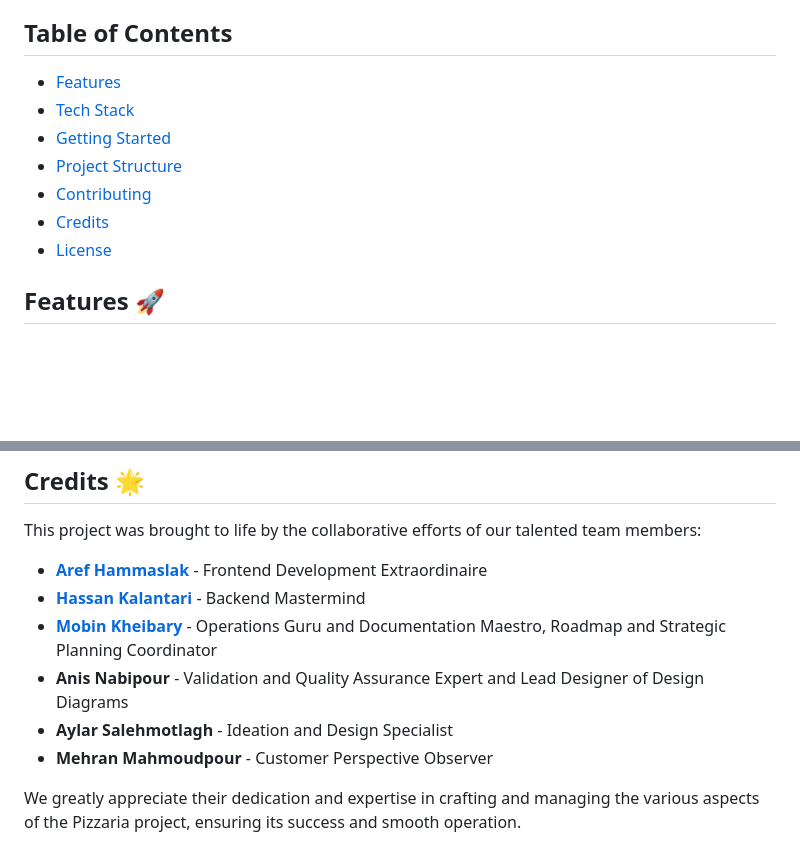
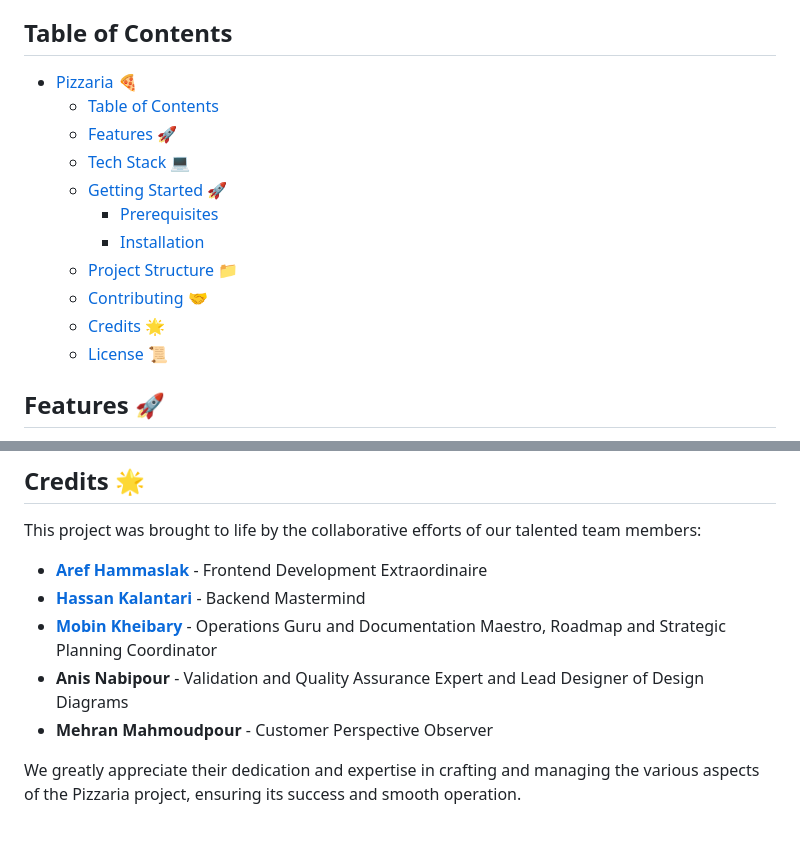
Before and after one commit to aref-hammaslak/Pizza-Ordering-Project, a Markdown page: README.md, 2 parts joined by grey strips. Drawn GitHub-style; blank space fills up the shorter version.

Commit message:
Remove Aylar from the list of Contributors

```diff
--- a/README.md
+++ b/README.md
@@ -8,13 +8,17 @@ Pizzaria is a web application that allows users to customize their favorite pizz
 
 ## Table of Contents
 
-- [Features](#features)
-- [Tech Stack](#tech-stack)
-- [Getting Started](#getting-started)
-- [Project Structure](#project-structure)
-- [Contributing](#contributing)
-- [Credits](#credits)
-- [License](#license)
+- [Pizzaria 🍕](#pizzaria-)
+  - [Table of Contents](#table-of-contents)
+  - [Features 🚀](#features-)
+  - [Tech Stack 💻](#tech-stack-)
+  - [Getting Started 🚀](#getting-started-)
+    - [Prerequisites](#prerequisites)
+    - [Installation](#installation)
+  - [Project Structure 📁](#project-structure-)
+  - [Contributing 🤝](#contributing-)
+  - [Credits 🌟](#credits-)
+  - [License 📜](#license-)
 
 ## Features 🚀
 
@@ -100,7 +104,6 @@ This project was brought to life by the collaborative efforts of our talented te
 - [**Hassan Kalantari**](https://github.com/HeisenbergHK) - Backend Mastermind
 - [**Mobin Kheibary**](https://github.com/Mobiwn) - Operations Guru and Documentation Maestro, Roadmap and Strategic Planning Coordinator
 - **Anis Nabipour** - Validation and Quality Assurance Expert and Lead Designer of Design Diagrams
--	**Aylar Salehmotlagh** - Ideation and Design Specialist
 -	**Mehran Mahmoudpour** - Customer Perspective Observer
 
 
```
